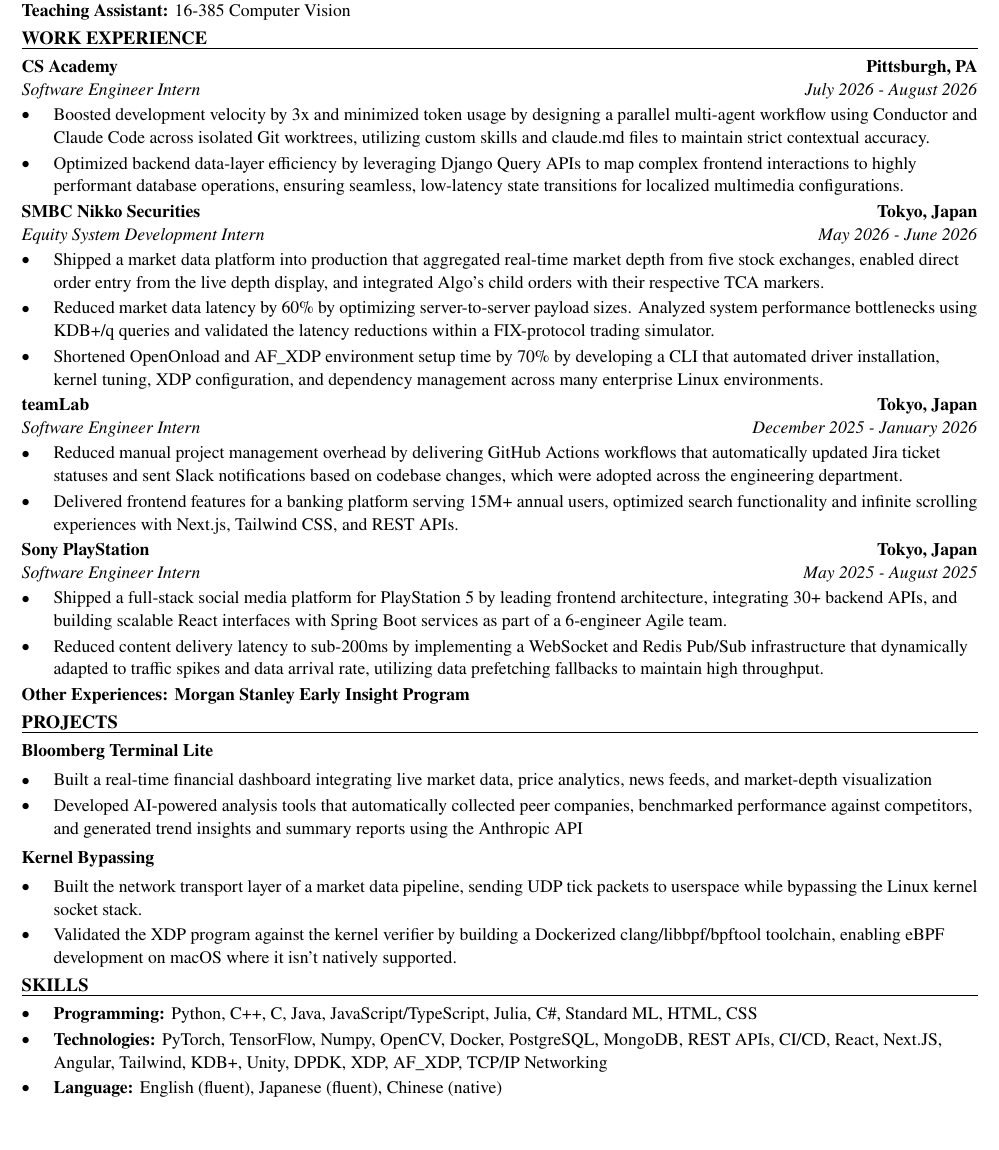
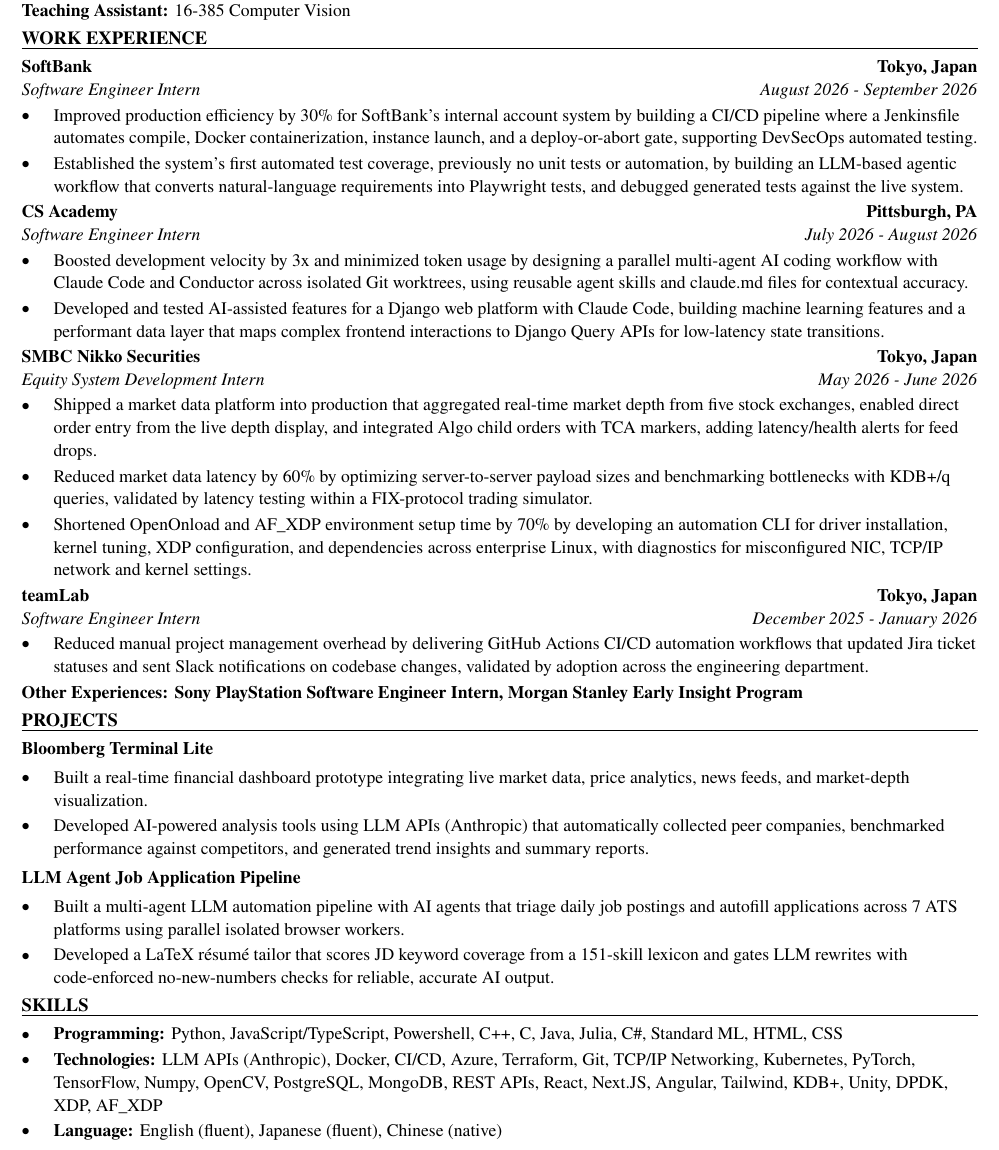
Before and after one commit to xinyichan04/resume, a LaTeX CV (resume.tex, which reads skills.tex): part of the page, cut so that both start at the same text, the shorter picture padded with empty space. Compiled offline with pdfLaTeX.

Commit message:
Tailor for JM Family Enterprises, Inc.: AI Center of Excellence (COE) Delivery Team Intern (ATS score 67.9 -> 100.0)

```diff
--- a/resume.tex
+++ b/resume.tex
@@ -50,43 +50,42 @@
 \textbf{Teaching Assistant:} 16-385 Computer Vision
 
 \section*{WORK EXPERIENCE}
+\entry{SoftBank}{Tokyo, Japan}{Software Engineer Intern}{August 2026 - September 2026}
+\begin{itemize}
+  \item Improved production efficiency by 30\% for SoftBank's internal account system by building a CI/CD pipeline where a Jenkinsfile automates compile, Docker containerization, instance launch, and a deploy-or-abort gate, supporting DevSecOps automated testing.
+  \item Established the system's first automated test coverage, previously no unit tests or automation, by building an LLM-based agentic workflow that converts natural-language requirements into Playwright tests, and debugged generated tests against the live system.
+\end{itemize}
+
 \entry{CS Academy}{Pittsburgh, PA}{Software Engineer Intern}{July 2026 - August 2026}
 \begin{itemize}
-  \item Boosted development velocity by 3x and minimized token usage by designing a parallel multi-agent workflow using Conductor and Claude Code across isolated Git worktrees, utilizing custom skills and claude.md files to maintain strict contextual accuracy.
-  \item Optimized backend data-layer efficiency by leveraging Django Query APIs to map complex frontend interactions to highly performant database operations, ensuring seamless, low-latency state transitions for localized multimedia configurations.
+  \item Boosted development velocity by 3x and minimized token usage by designing a parallel multi-agent AI coding workflow with Claude Code and Conductor across isolated Git worktrees, using reusable agent skills and claude.md files for contextual accuracy.
+  \item Developed and tested AI-assisted features for a Django web platform with Claude Code, building machine learning features and a performant data layer that maps complex frontend interactions to Django Query APIs for low-latency state transitions.
 \end{itemize}
 
 \entry{SMBC Nikko Securities}{Tokyo, Japan}{Equity System Development Intern}{May 2026 - June 2026}
 \begin{itemize}
-  \item Shipped a market data platform into production that aggregated real-time market depth from five stock exchanges, enabled direct order entry from the live depth display, and integrated Algo's child orders with their respective TCA markers.
-  \item Reduced market data latency by 60\% by optimizing server-to-server payload sizes. Analyzed system performance bottlenecks using KDB+/q queries and validated the latency reductions within a FIX-protocol trading simulator.
-  \item Shortened OpenOnload and AF\_XDP environment setup time by 70\% by developing a CLI that automated driver installation, kernel tuning, XDP configuration, and dependency management across many enterprise Linux environments.
+  \item Shipped a market data platform into production that aggregated real-time market depth from five stock exchanges, enabled direct order entry from the live depth display, and integrated Algo child orders with TCA markers, adding latency/health alerts for feed drops.
+  \item Reduced market data latency by 60\% by optimizing server-to-server payload sizes and benchmarking bottlenecks with KDB+/q queries, validated by latency testing within a FIX-protocol trading simulator.
+  \item Shortened OpenOnload and AF\_XDP environment setup time by 70\% by developing an automation CLI for driver installation, kernel tuning, XDP configuration, and dependencies across enterprise Linux, with diagnostics for misconfigured NIC, TCP/IP network and kernel settings.
 \end{itemize}
 
 \entry{teamLab}{Tokyo, Japan}{Software Engineer Intern}{December 2025 - January 2026}
 \begin{itemize}
-  \item Reduced manual project management overhead by delivering GitHub Actions workflows that automatically updated Jira ticket statuses and sent Slack notifications based on codebase changes, which were adopted across the engineering department.
-  \item Delivered frontend features for a banking platform serving 15M+ annual users, optimized search functionality and infinite scrolling experiences with Next.js, Tailwind CSS, and REST APIs.
+  \item Reduced manual project management overhead by delivering GitHub Actions CI/CD automation workflows that updated Jira ticket statuses and sent Slack notifications on codebase changes, validated by adoption across the engineering department.
 \end{itemize}
-
-\entry{Sony PlayStation}{Tokyo, Japan}{Software Engineer Intern}{May 2025 - August 2025}
-\begin{itemize}
-  \item Shipped a full-stack social media platform for PlayStation 5 by leading frontend architecture, integrating 30+ backend APIs, and building scalable React interfaces with Spring Boot services as part of a 6-engineer Agile team.
-  \item Reduced content delivery latency to sub-200ms by implementing a WebSocket and Redis Pub/Sub infrastructure that dynamically adapted to traffic spikes and data arrival rate, utilizing data prefetching fallbacks to maintain high throughput.
-\end{itemize}
-\textbf{Other Experiences: Morgan Stanley Early Insight Program}
+\textbf{Other Experiences: Sony PlayStation Software Engineer Intern, Morgan Stanley Early Insight Program}
 
 \section*{PROJECTS}
 \textbf{Bloomberg Terminal Lite}\par\vspace{2pt}
 \begin{itemize}
-  \item Built a real-time financial dashboard integrating live market data, price analytics, news feeds, and market-depth visualization
-  \item Developed AI-powered analysis tools that automatically collected peer companies, benchmarked performance against competitors, and generated trend insights and summary reports using the Anthropic API
+  \item Built a real-time financial dashboard prototype integrating live market data, price analytics, news feeds, and market-depth visualization.
+  \item Developed AI-powered analysis tools using LLM APIs (Anthropic) that automatically collected peer companies, benchmarked performance against competitors, and generated trend insights and summary reports.
 \end{itemize}
 \vspace{2pt}
-\textbf{Kernel Bypassing}\par\vspace{2pt}
+\textbf{LLM Agent Job Application Pipeline}\par\vspace{2pt}
 \begin{itemize}
-  \item Built the network transport layer of a market data pipeline, sending UDP tick packets to userspace while bypassing the Linux kernel socket stack.
-  \item Validated the XDP program against the kernel verifier by building a Dockerized clang/libbpf/bpftool toolchain, enabling eBPF development on macOS where it isn't natively supported.
+  \item Built a multi-agent LLM automation pipeline with AI agents that triage daily job postings and autofill applications across 7 ATS platforms using parallel isolated browser workers.
+  \item Developed a LaTeX résumé tailor that scores JD keyword coverage from a 151-skill lexicon and gates LLM rewrites with code-enforced no-new-numbers checks for reliable, accurate AI output.
 \end{itemize}
 
 \input{skills.tex}
--- a/skills.tex
+++ b/skills.tex
@@ -1,7 +1,7 @@
 % SKILLS section: the ONLY part the tailoring system rewrites.
 \section*{SKILLS}
 \begin{itemize}
-  \item \textbf{Programming:} Python, C++, C, Java, JavaScript/TypeScript, Julia, C\#, Standard ML, HTML, CSS
-  \item \textbf{Technologies:} PyTorch, TensorFlow, Numpy, OpenCV, Docker, PostgreSQL, MongoDB, REST APIs, CI/CD, React, Next.JS, Angular, Tailwind, KDB+, Unity, DPDK, XDP, AF\_XDP, TCP/IP Networking
+  \item \textbf{Programming:} Python, JavaScript/TypeScript, Powershell, C++, C, Java, Julia, C\#, Standard ML, HTML, CSS
+  \item \textbf{Technologies:} LLM APIs (Anthropic), Docker, CI/CD, Azure, Terraform, Git, TCP/IP Networking, Kubernetes, PyTorch, TensorFlow, Numpy, OpenCV, PostgreSQL, MongoDB, REST APIs, React, Next.JS, Angular, Tailwind, KDB+, Unity, DPDK, XDP, AF\_XDP
   \item \textbf{Language:} English (fluent), Japanese (fluent), Chinese (native)
 \end{itemize}
```
